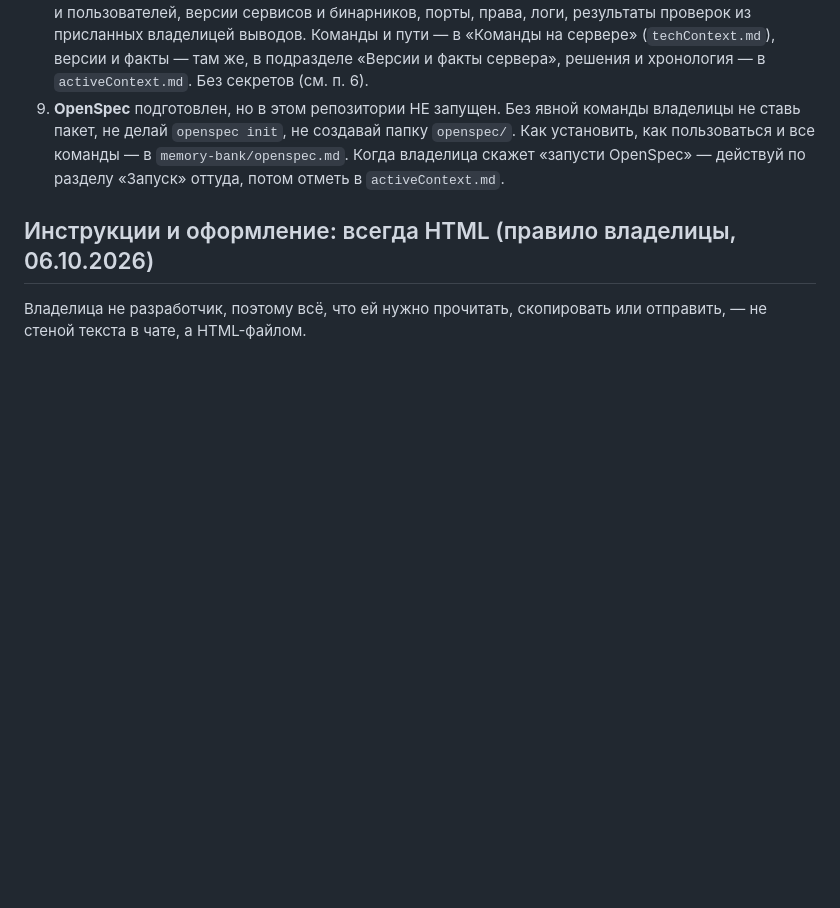
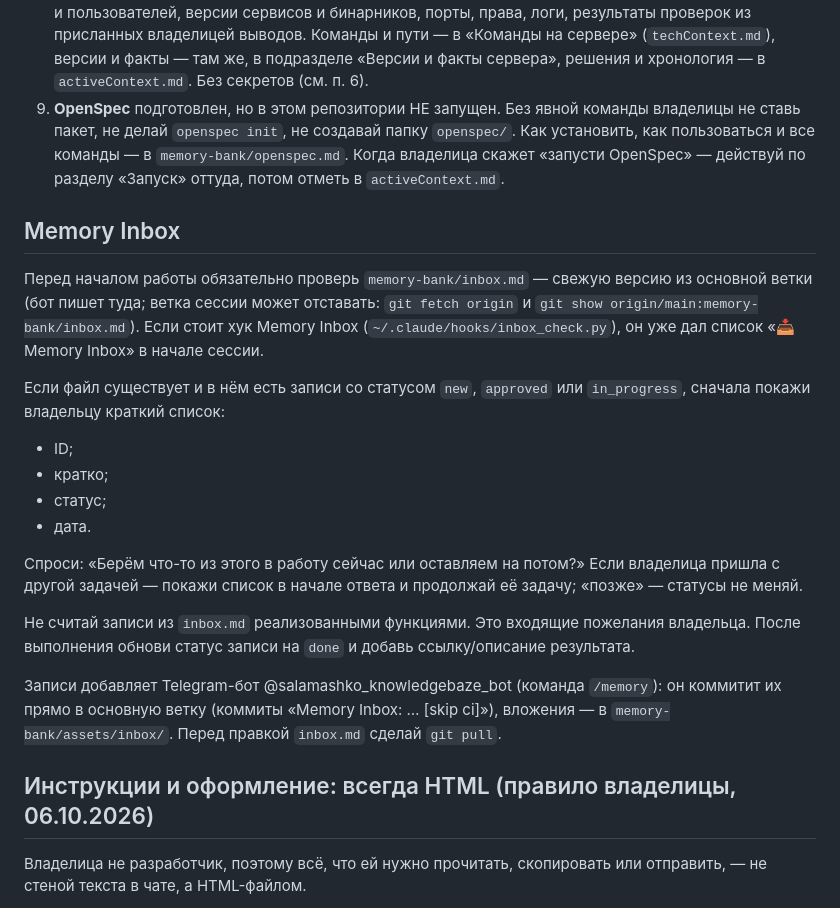
Before and after one commit to Salamashko/meotida_3, a Markdown page: CLAUDE.md, the part around the change. GitHub-like rendering; blank space fills up the shorter version.

Commit message:
Bootstrap: раздел «Memory Inbox» в CLAUDE.md и «Входящие пожелания владельца» в activeContext
Co-Authored-By: Claude Opus 5.5 <noreply@anthropic.com>
Claude-Session: https://claude.ai/code/session_01VFhc6W5mRkGNfRmQobm2Z5

```diff
--- a/CLAUDE.md
+++ b/CLAUDE.md
@@ -41,6 +41,28 @@
    «запусти OpenSpec» — действуй по разделу «Запуск» оттуда, потом отметь в `activeContext.md`.
 
 <!-- knowledge-base:start -->
+## Memory Inbox
+
+Перед началом работы обязательно проверь `memory-bank/inbox.md` — свежую версию из основной ветки (бот пишет туда;
+ветка сессии может отставать: `git fetch origin` и `git show origin/main:memory-bank/inbox.md`). Если стоит хук
+Memory Inbox (`~/.claude/hooks/inbox_check.py`), он уже дал список «📥 Memory Inbox» в начале сессии.
+
+Если файл существует и в нём есть записи со статусом `new`, `approved` или `in_progress`, сначала покажи владельцу краткий список:
+
+- ID;
+- кратко;
+- статус;
+- дата.
+
+Спроси: «Берём что-то из этого в работу сейчас или оставляем на потом?» Если владелица пришла с другой задачей —
+покажи список в начале ответа и продолжай её задачу; «позже» — статусы не меняй.
+
+Не считай записи из `inbox.md` реализованными функциями. Это входящие пожелания владельца.
+После выполнения обнови статус записи на `done` и добавь ссылку/описание результата.
+
+Записи добавляет Telegram-бот @salamashko_knowledgebaze_bot (команда `/memory`): он коммитит их прямо в основную ветку
+(коммиты «Memory Inbox: … [skip ci]»), вложения — в `memory-bank/assets/inbox/`. Перед правкой `inbox.md` сделай `git pull`.
+
 ## Инструкции и оформление: всегда HTML (правило владелицы, 06.10.2026)
 
 Владелица не разработчик, поэтому всё, что ей нужно прочитать, скопировать или отправить, — не стеной текста в чате, а HTML-файлом.
```
Also changed, not shown: memory-bank/activeContext.md (+3 -0 lines).
